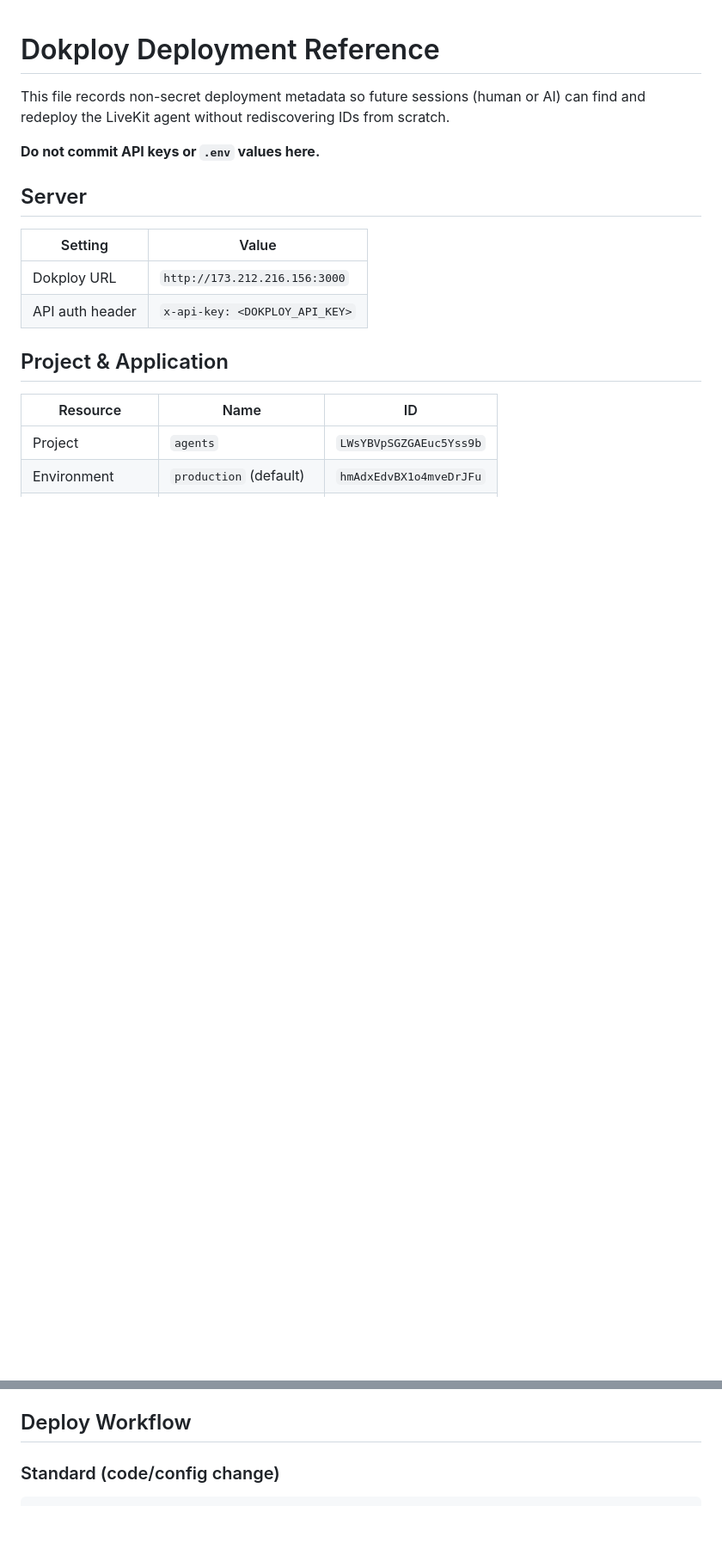
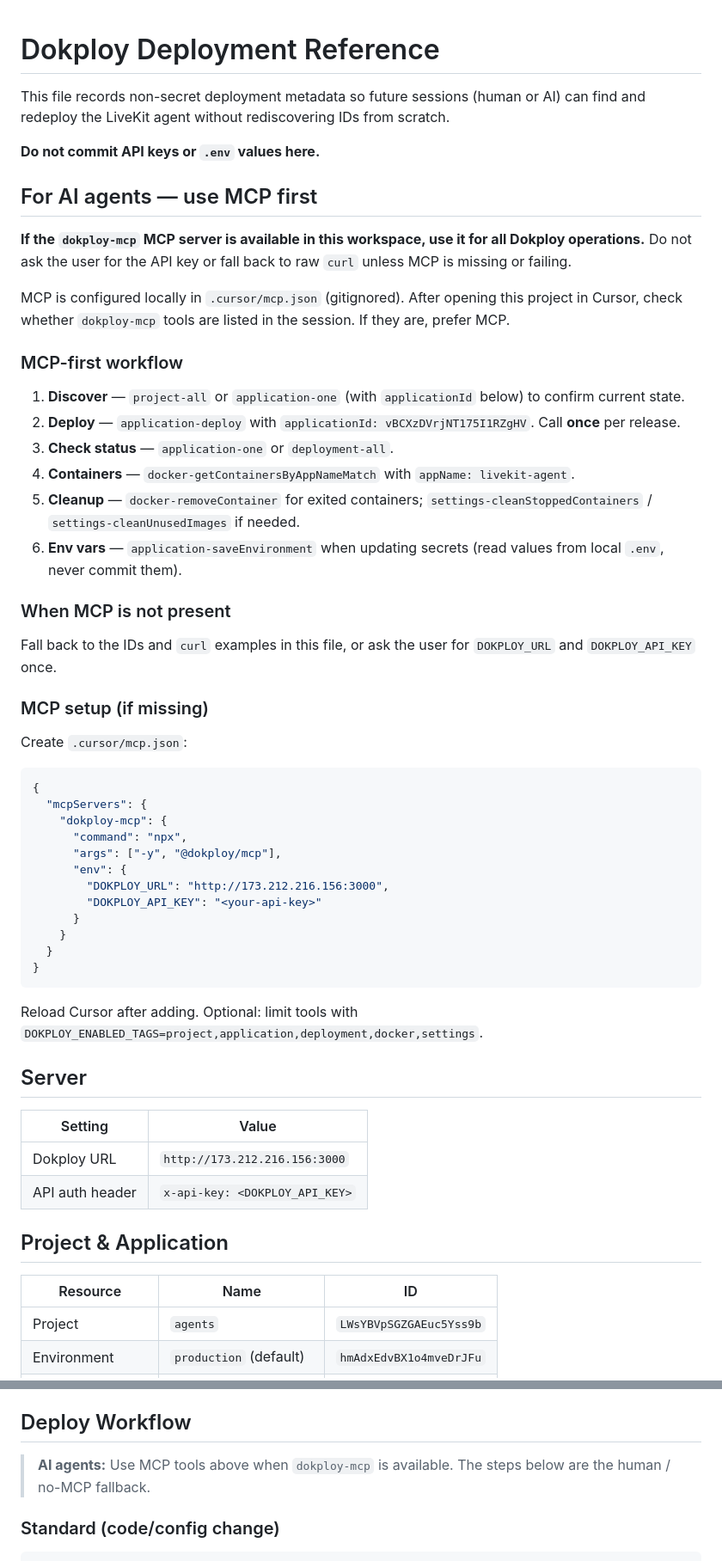
Before and after one commit to itsApurba360/livekit-agent, a Markdown page: docs/dokploy.md, 2 parts joined by grey strips. Shown at 86% size. GitHub-like rendering; blank space fills up the shorter version.

````diff
--- a/docs/dokploy.md
+++ b/docs/dokploy.md
@@ -3,6 +3,46 @@
 This file records non-secret deployment metadata so future sessions (human or AI) can find and redeploy the LiveKit agent without rediscovering IDs from scratch.
 
 **Do not commit API keys or `.env` values here.**
+
+## For AI agents — use MCP first
+
+**If the `dokploy-mcp` MCP server is available in this workspace, use it for all Dokploy operations.** Do not ask the user for the API key or fall back to raw `curl` unless MCP is missing or failing.
+
+MCP is configured locally in `.cursor/mcp.json` (gitignored). After opening this project in Cursor, check whether `dokploy-mcp` tools are listed in the session. If they are, prefer MCP.
+
+### MCP-first workflow
+
+1. **Discover** — `project-all` or `application-one` (with `applicationId` below) to confirm current state.
+2. **Deploy** — `application-deploy` with `applicationId: vBCXzDVrjNT175I1RZgHV`. Call **once** per release.
+3. **Check status** — `application-one` or `deployment-all`.
+4. **Containers** — `docker-getContainersByAppNameMatch` with `appName: livekit-agent`.
+5. **Cleanup** — `docker-removeContainer` for exited containers; `settings-cleanStoppedContainers` / `settings-cleanUnusedImages` if needed.
+6. **Env vars** — `application-saveEnvironment` when updating secrets (read values from local `.env`, never commit them).
+
+### When MCP is not present
+
+Fall back to the IDs and `curl` examples in this file, or ask the user for `DOKPLOY_URL` and `DOKPLOY_API_KEY` once.
+
+### MCP setup (if missing)
+
+Create `.cursor/mcp.json`:
+
+```json
+{
+  "mcpServers": {
+    "dokploy-mcp": {
+      "command": "npx",
+      "args": ["-y", "@dokploy/mcp"],
+      "env": {
+        "DOKPLOY_URL": "http://173.212.216.156:3000",
+        "DOKPLOY_API_KEY": "<your-api-key>"
+      }
+    }
+  }
+}
+```
+
+Reload Cursor after adding. Optional: limit tools with `DOKPLOY_ENABLED_TAGS=project,application,deployment,docker,settings`.
 
 ## Server
 
@@ -59,6 +99,8 @@ Voice/model settings are in `agent_config.json` (committed). Current OpenAI setu
 
 ## Deploy Workflow
 
+> **AI agents:** Use MCP tools above when `dokploy-mcp` is available. The steps below are the human / no-MCP fallback.
+
 ### Standard (code/config change)
 
 ```bash
````
Also changed, not shown: other parts of docs/dokploy.md (+2 -21 lines), README.md (+1 -1 lines).
